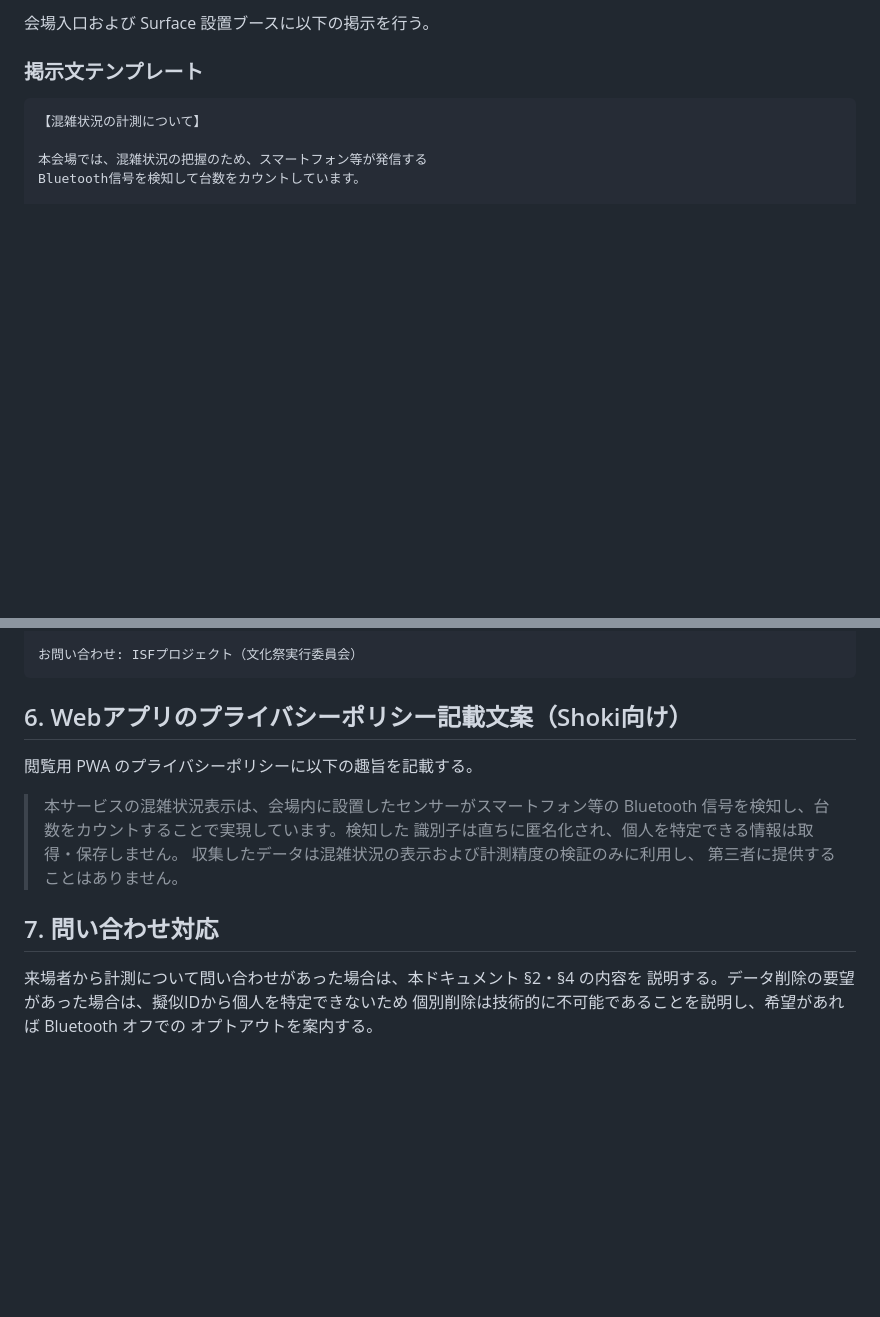
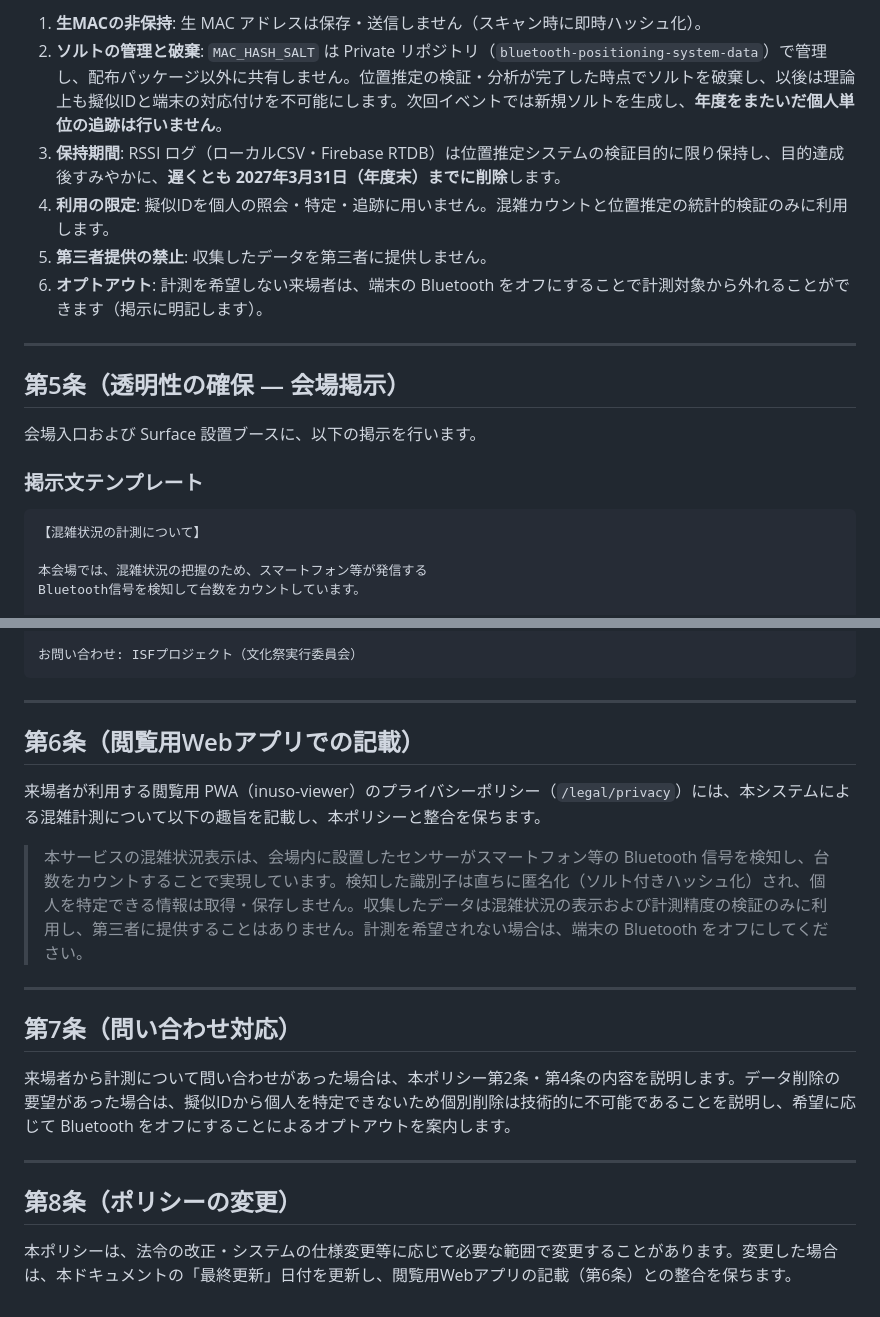
Before and after one commit to C0uki/bluetooth-positioning-system, a Markdown page: docs/privacy.md, 2 parts joined by grey strips. Drawn GitHub-style; blank space fills up the shorter version.

````diff
--- a/docs/privacy.md
+++ b/docs/privacy.md
@@ -66,5 +61,16 @@ ISF文化祭（2026-09-07）Bluetooth混雑検知システムにおける、来
 
-会場入口および Surface 設置ブースに以下の掲示を行う。
+1. **生MACの非保持**: 生 MAC アドレスは保存・送信しません（スキャン時に即時ハッシュ化）。
+2. **ソルトの管理と破棄**: `MAC_HASH_SALT` は Private リポジトリ（`bluetooth-positioning-system-data`）で管理し、配布パッケージ以外に共有しません。位置推定の検証・分析が完了した時点でソルトを破棄し、以後は理論上も擬似IDと端末の対応付けを不可能にします。次回イベントでは新規ソルトを生成し、**年度をまたいだ個人単位の追跡は行いません**。
+3. **保持期間**: RSSI ログ（ローカルCSV・Firebase RTDB）は位置推定システムの検証目的に限り保持し、目的達成後すみやかに、**遅くとも 2027年3月31日（年度末）までに削除**します。
+4. **利用の限定**: 擬似IDを個人の照会・特定・追跡に用いません。混雑カウントと位置推定の統計的検証のみに利用します。
+5. **第三者提供の禁止**: 収集したデータを第三者に提供しません。
+6. **オプトアウト**: 計測を希望しない来場者は、端末の Bluetooth をオフにすることで計測対象から外れることができます（掲示に明記します）。
+
+---
+
+## 第5条（透明性の確保 — 会場掲示）
+
+会場入口および Surface 設置ブースに、以下の掲示を行います。
 
 ### 掲示文テンプレート
 
@@ -83,19 +89,22 @@ Bluetooth信号を検知して台数をカウントしています。
 お問い合わせ: ISFプロジェクト（文化祭実行委員会）
 ```
 
-## 6. Webアプリのプライバシーポリシー記載文案（Shoki向け）
+---
 
-閲覧用 PWA のプライバシーポリシーに以下の趣旨を記載する。
+## 第6条（閲覧用Webアプリでの記載）
 
-> 本サービスの混雑状況表示は、会場内に設置したセンサーがスマートフォン等の
-> Bluetooth 信号を検知し、台数をカウントすることで実現しています。検知した
-> 識別子は直ちに匿名化され、個人を特定できる情報は取得・保存しません。
-> 収集したデータは混雑状況の表示および計測精度の検証のみに利用し、
-> 第三者に提供することはありません。
+来場者が利用する閲覧用 PWA（inuso-viewer）のプライバシーポリシー（`/legal/privacy`）には、本システムによる混雑計測について以下の趣旨を記載し、本ポリシーと整合を保ちます。
 
-## 7. 問い合わせ対応
+> 本サービスの混雑状況表示は、会場内に設置したセンサーがスマートフォン等の Bluetooth 信号を検知し、台数をカウントすることで実現しています。検知した識別子は直ちに匿名化（ソルト付きハッシュ化）され、個人を特定できる情報は取得・保存しません。収集したデータは混雑状況の表示および計測精度の検証のみに利用し、第三者に提供することはありません。計測を希望されない場合は、端末の Bluetooth をオフにしてください。
 
-来場者から計測について問い合わせがあった場合は、本ドキュメント §2・§4 の内容を
-説明する。データ削除の要望があった場合は、擬似IDから個人を特定できないため
-個別削除は技術的に不可能であることを説明し、希望があれば Bluetooth オフでの
-オプトアウトを案内する。
+---
+
+## 第7条（問い合わせ対応）
+
+来場者から計測について問い合わせがあった場合は、本ポリシー第2条・第4条の内容を説明します。データ削除の要望があった場合は、擬似IDから個人を特定できないため個別削除は技術的に不可能であることを説明し、希望に応じて Bluetooth をオフにすることによるオプトアウトを案内します。
+
+---
+
+## 第8条（ポリシーの変更）
+
+本ポリシーは、法令の改正・システムの仕様変更等に応じて必要な範囲で変更することがあります。変更した場合は、本ドキュメントの「最終更新」日付を更新し、閲覧用Webアプリの記載（第6条）との整合を保ちます。
````
Also changed, not shown: other parts of docs/privacy.md (+42 -47 lines).
